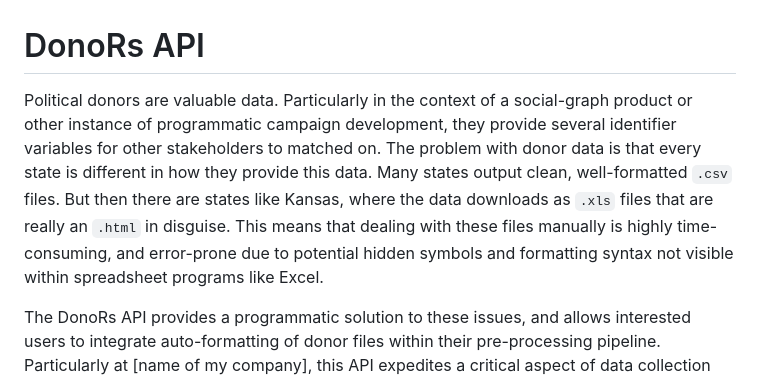
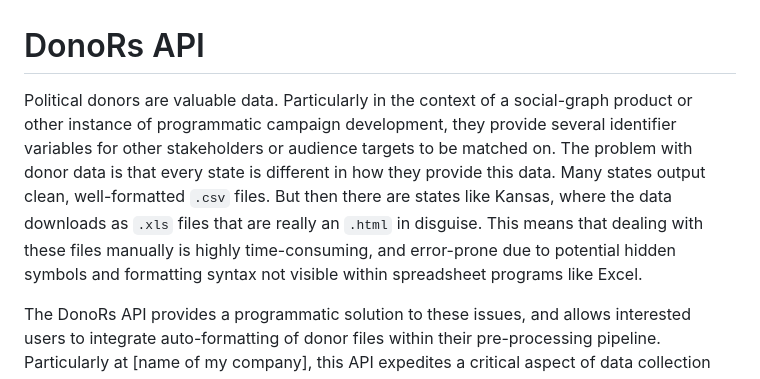
Before and after one commit to jer164/donoRs, a Markdown page: testing_area/API/donors_api_ReadME.md, the part around the change. Drawn GitHub-style.

```diff
--- a/testing_area/API/donors_api_ReadME.md
+++ b/testing_area/API/donors_api_ReadME.md
@@ -1,6 +1,6 @@
 # DonoRs API
 
-Political donors are valuable data. Particularly in the context of a social-graph product or other instance of programmatic campaign development, they provide several identifier variables for other stakeholders to matched on. The problem with donor data is that every state is different in how they provide this data. Many states output clean, well-formatted `.csv` files. But then there are states like Kansas, where the data downloads as `.xls` files that are really an `.html` in disguise. This means that dealing with these files manually is highly time-consuming, and error-prone due to potential hidden symbols and formatting syntax not visible within spreadsheet programs like Excel.
+Political donors are valuable data. Particularly in the context of a social-graph product or other instance of programmatic campaign development, they provide several identifier variables for other stakeholders or audience targets to be matched on. The problem with donor data is that every state is different in how they provide this data. Many states output clean, well-formatted `.csv` files. But then there are states like Kansas, where the data downloads as `.xls` files that are really an `.html` in disguise. This means that dealing with these files manually is highly time-consuming, and error-prone due to potential hidden symbols and formatting syntax not visible within spreadsheet programs like Excel.
 
 The DonoRs API provides a programmatic solution to these issues, and allows interested users to integrate auto-formatting of donor files within their pre-processing pipeline. Particularly at [name of my company], this API expedites a critical aspect of data collection for audience research and maximizes the first-degree connections available during the audience creation process.
 
```
